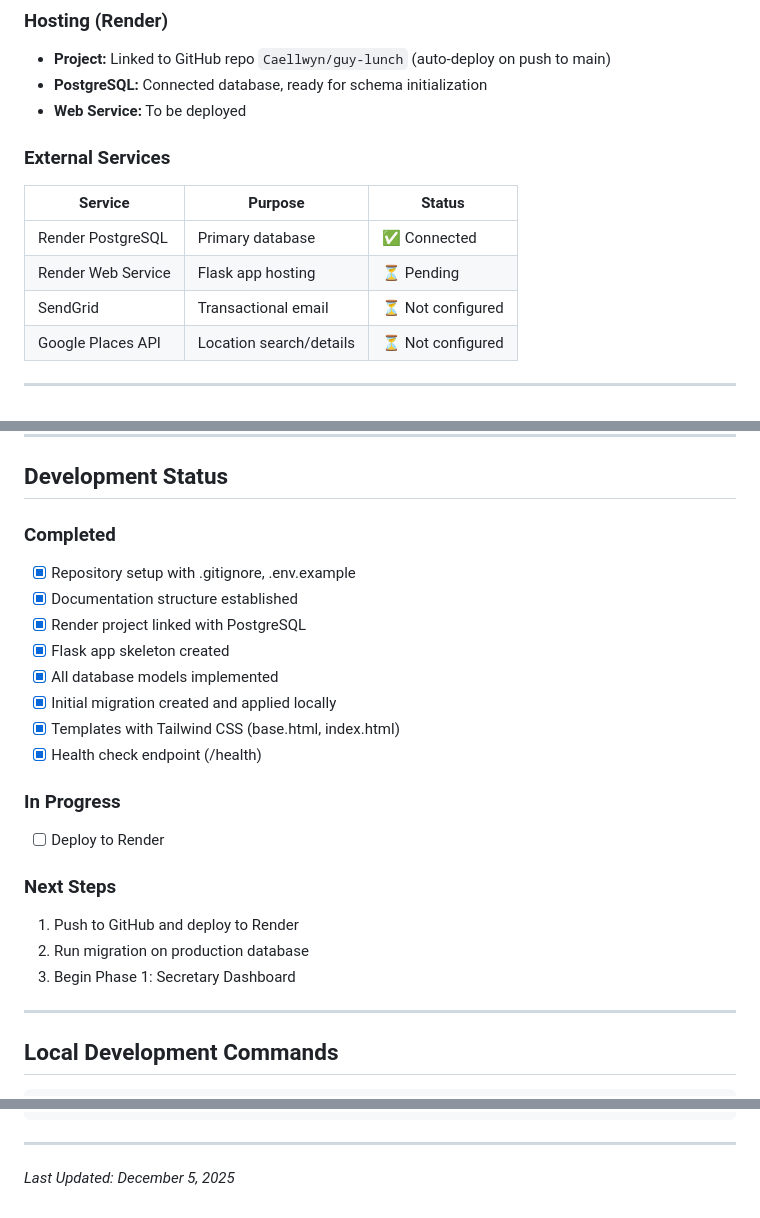
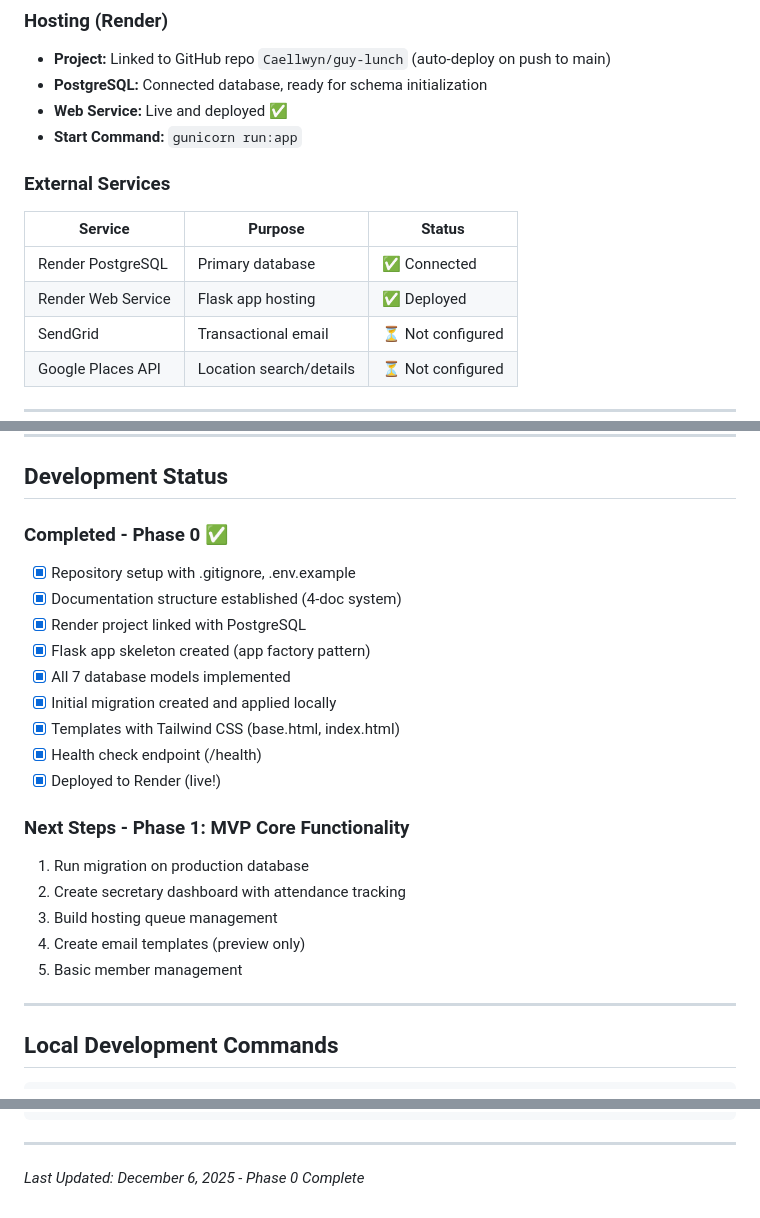
Before and after one commit to Caellwyn/guy-lunch, a Markdown page: technical_guide.md, 3 parts joined by grey strips. GitHub-like rendering.

Commit message:
Phase 0 Complete: App deployed to Render successfully
- Fixed Pillow version compatibility for Python 3.13
- Updated technical guide with deployment status
- App is live and serving Hello World page

```diff
--- a/technical_guide.md
+++ b/technical_guide.md
@@ -9,13 +9,14 @@
 ### Hosting (Render)
 - **Project:** Linked to GitHub repo `Caellwyn/guy-lunch` (auto-deploy on push to main)
 - **PostgreSQL:** Connected database, ready for schema initialization
-- **Web Service:** To be deployed
+- **Web Service:** Live and deployed ✅
+- **Start Command:** `gunicorn run:app`
 
 ### External Services
 | Service | Purpose | Status |
 |---------|---------|--------|
 | Render PostgreSQL | Primary database | ✅ Connected |
-| Render Web Service | Flask app hosting | ⏳ Pending |
+| Render Web Service | Flask app hosting | ✅ Deployed |
 | SendGrid | Transactional email | ⏳ Not configured |
 | Google Places API | Location search/details | ⏳ Not configured |
 
@@ -168,23 +169,23 @@ templates/
 
 ## Development Status
 
-### Completed
+### Completed - Phase 0 ✅
 - [x] Repository setup with .gitignore, .env.example
-- [x] Documentation structure established
+- [x] Documentation structure established (4-doc system)
 - [x] Render project linked with PostgreSQL
-- [x] Flask app skeleton created
-- [x] All database models implemented
+- [x] Flask app skeleton created (app factory pattern)
+- [x] All 7 database models implemented
 - [x] Initial migration created and applied locally
 - [x] Templates with Tailwind CSS (base.html, index.html)
 - [x] Health check endpoint (/health)
+- [x] Deployed to Render (live!)
 
-### In Progress
-- [ ] Deploy to Render
-
-### Next Steps
-1. Push to GitHub and deploy to Render
-2. Run migration on production database
-3. Begin Phase 1: Secretary Dashboard
+### Next Steps - Phase 1: MVP Core Functionality
+1. Run migration on production database
+2. Create secretary dashboard with attendance tracking
+3. Build hosting queue management
+4. Create email templates (preview only)
+5. Basic member management
 
 ---
 
@@ -206,4 +207,4 @@ flask --app run:app db downgrade
 
 ---
 
-*Last Updated: December 5, 2025*
+*Last Updated: December 6, 2025 - Phase 0 Complete*
```
